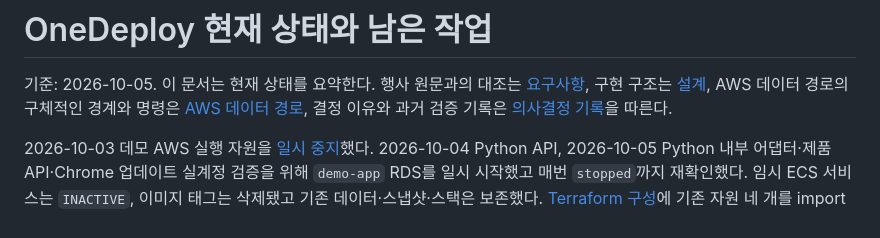
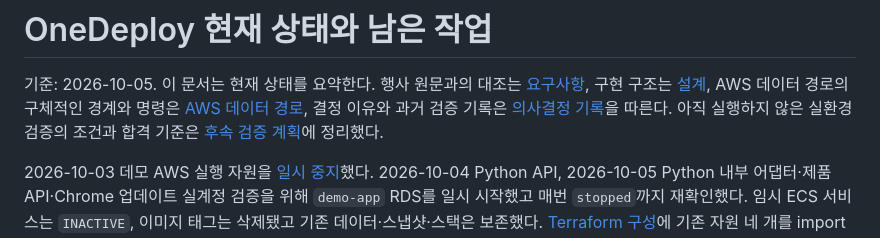
Before and after one commit to sangmu1126/OneDeploy, a Markdown page: docs/status.md, the part around the change. GitHub-like rendering.

Commit message:
Document deferred live verification gates

```diff
--- a/docs/status.md
+++ b/docs/status.md
@@ -3,7 +3,8 @@
 기준: 2026-10-05. 이 문서는 현재 상태를 요약한다. 행사 원문과의 대조는
 [요구사항](requirements.md), 구현 구조는 [설계](design.md), AWS 데이터 경로의
 구체적인 경계와 명령은 [AWS 데이터 경로](aws-database-path.md), 결정 이유와 과거
-검증 기록은 [의사결정 기록](decision-log.md)을 따른다.
+검증 기록은 [의사결정 기록](decision-log.md)을 따른다. 아직 실행하지 않은 실환경
+검증의 조건과 합격 기준은 [후속 검증 계획](deferred-verification.md)에 정리했다.
 
 2026-10-03 데모 AWS 실행 자원을 [일시 중지](aws-pause-2026-10-03.md)했다. 2026-10-04 Python API, 2026-10-05 Python 내부 어댑터·제품 API·Chrome 업데이트 실계정 검증을 위해 `demo-app` RDS를 일시 시작했고 매번 `stopped`까지 재확인했다. 임시 ECS 서비스는 `INACTIVE`, 이미지 태그는 삭제됐고 기존 데이터·스냅샷·스택은 보존했다. [Terraform 구성](../terraform/aws-live/README.md)에 기존 자원 네 개를 import했으며 실제 계정 변경에 Terraform apply는 사용하지 않았다.
 
```
Also changed, not shown: docs/deferred-verification.md (added, +32 -0 lines).
